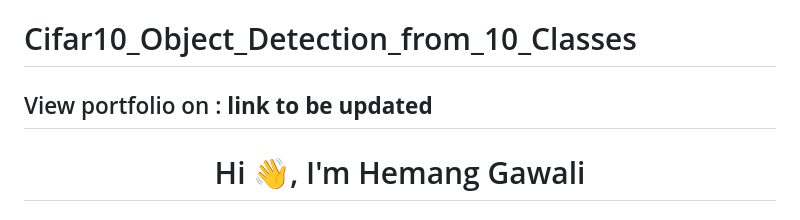
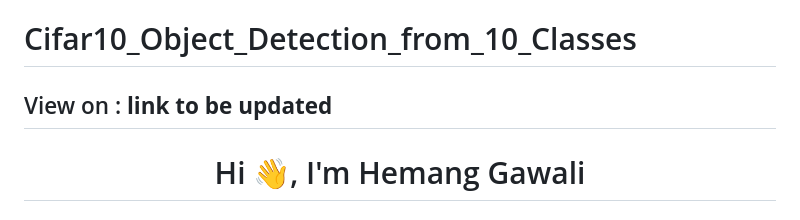
Before and after one commit to hemang5902/Cifar10_Object_Detection_from_10_Classes, a Markdown page: README.md, the part around the change. Rendered like a GitHub page.

```diff
--- a/README.md
+++ b/README.md
@@ -1,5 +1,5 @@
 # Cifar10_Object_Detection_from_10_Classes
-## View portfolio on : **link to be updated**
+## View on : **link to be updated**
 
 <h1 align="center">Hi 👋, I'm Hemang Gawali</h1>
 <h3 align="center">A passionate Data science enthusiast from India</h3>
```
